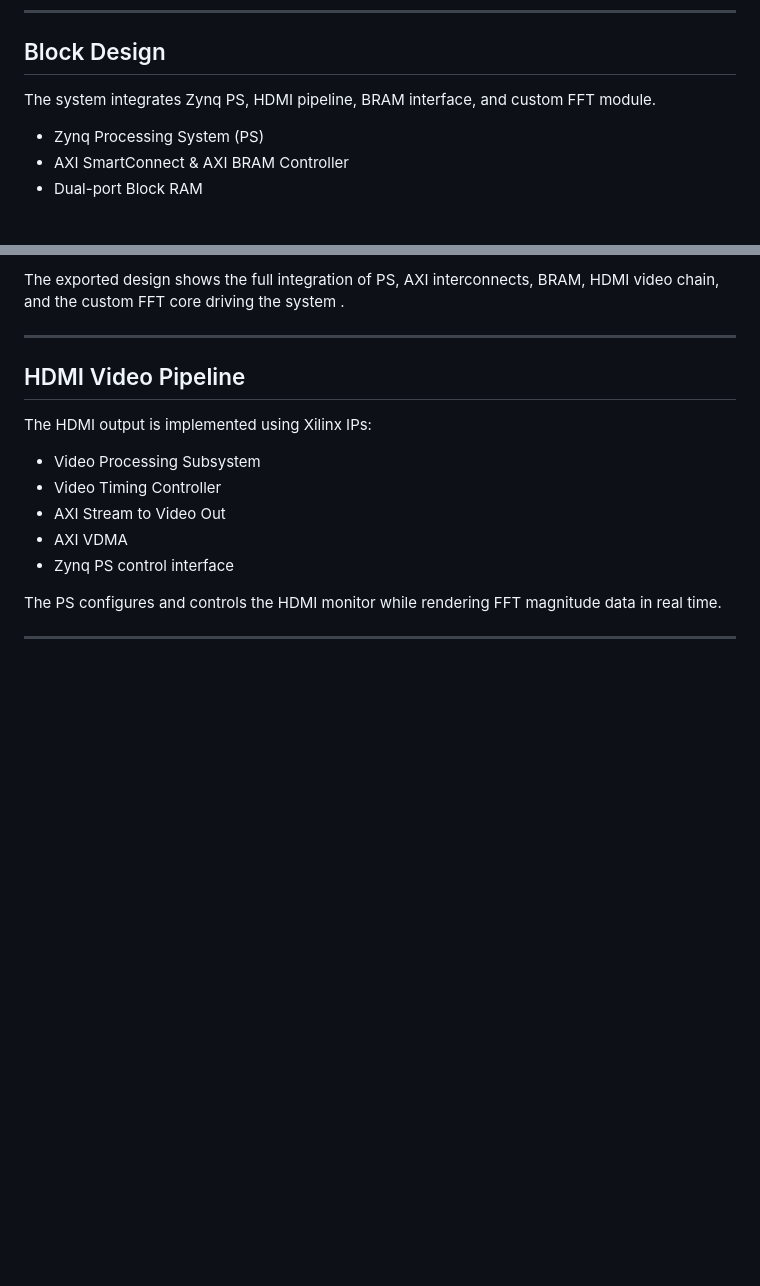
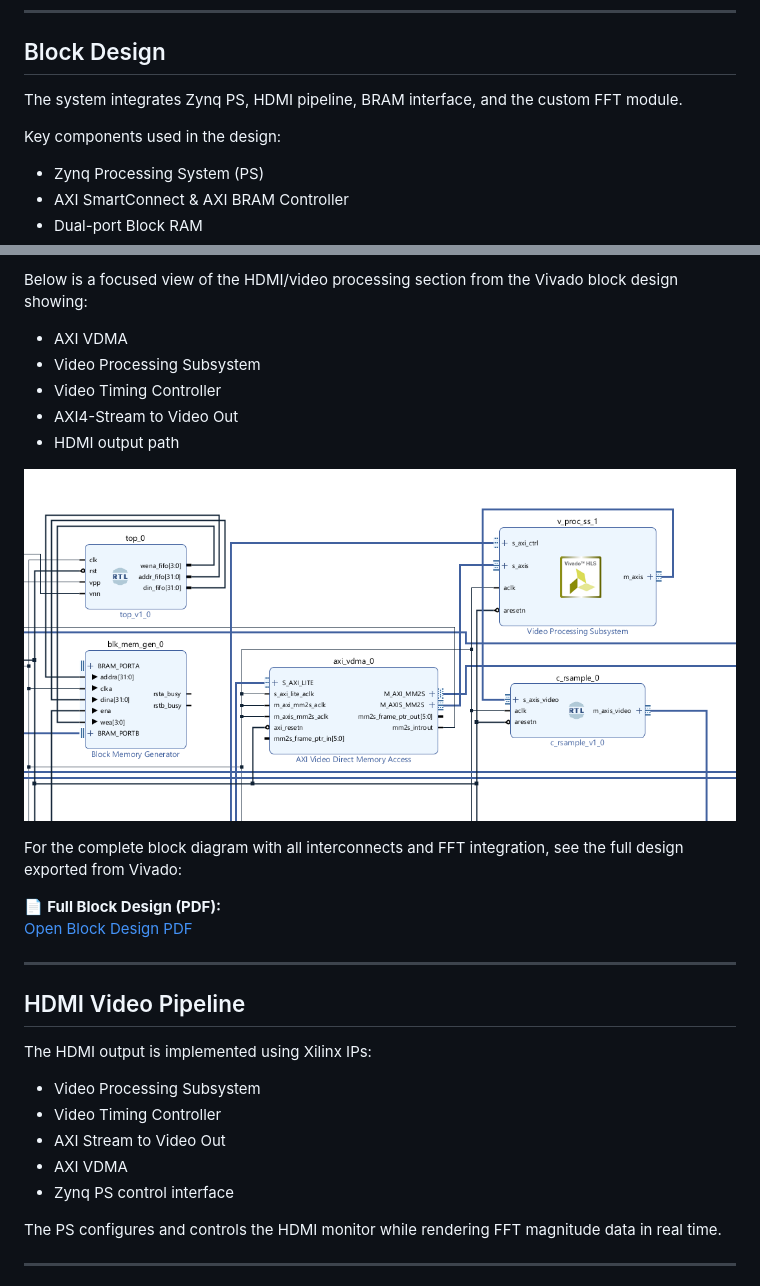
Before and after one commit to saurav255/256-Point-FFT-on-FPGA-with-HDMI, a Markdown page: readme.md, 2 parts joined by grey strips. Rendered like a GitHub page; pictures changed too: docs/block_design_zoom.png (added); blank space fills up the shorter version.

Commit message:
Updated Images

```diff
--- a/readme.md
+++ b/readme.md
@@ -36,7 +36,9 @@ The FFT core is written from scratch using state machines, verified in simulatio
 
 ## Block Design
 
-The system integrates Zynq PS, HDMI pipeline, BRAM interface, and custom FFT module.
+The system integrates Zynq PS, HDMI pipeline, BRAM interface, and the custom FFT module.
+
+Key components used in the design:
 
 * Zynq Processing System (PS)
 * AXI SmartConnect & AXI BRAM Controller
@@ -53,5 +54,18 @@ The system integrates Zynq PS, HDMI pipeline, BRAM interface, and custom FFT mod
 
-The exported design shows the full integration of PS, AXI interconnects, BRAM, HDMI video chain, and the custom FFT core driving the system .
+Below is a focused view of the HDMI/video processing section from the Vivado block design showing:
+
+- AXI VDMA
+- Video Processing Subsystem
+- Video Timing Controller
+- AXI4-Stream to Video Out
+- HDMI output path
+
+![HDMI Video Pipeline Block Design](docs/block_design_zoom.png)
+
+For the complete block diagram with all interconnects and FFT integration, see the full design exported from Vivado:
+
+📄 **Full Block Design (PDF):**
+[Open Block Design PDF](docs/block_design.pdf)
 
 ---
 
```
Also changed, not shown: other parts of readme.md (+2 -3 lines).
